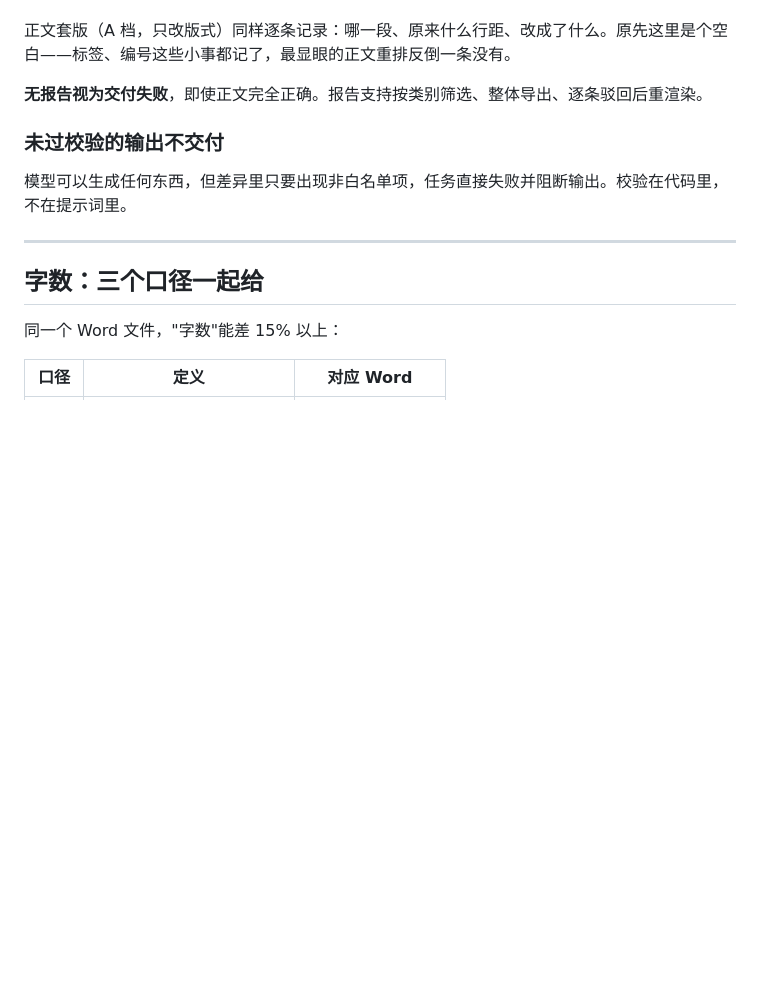
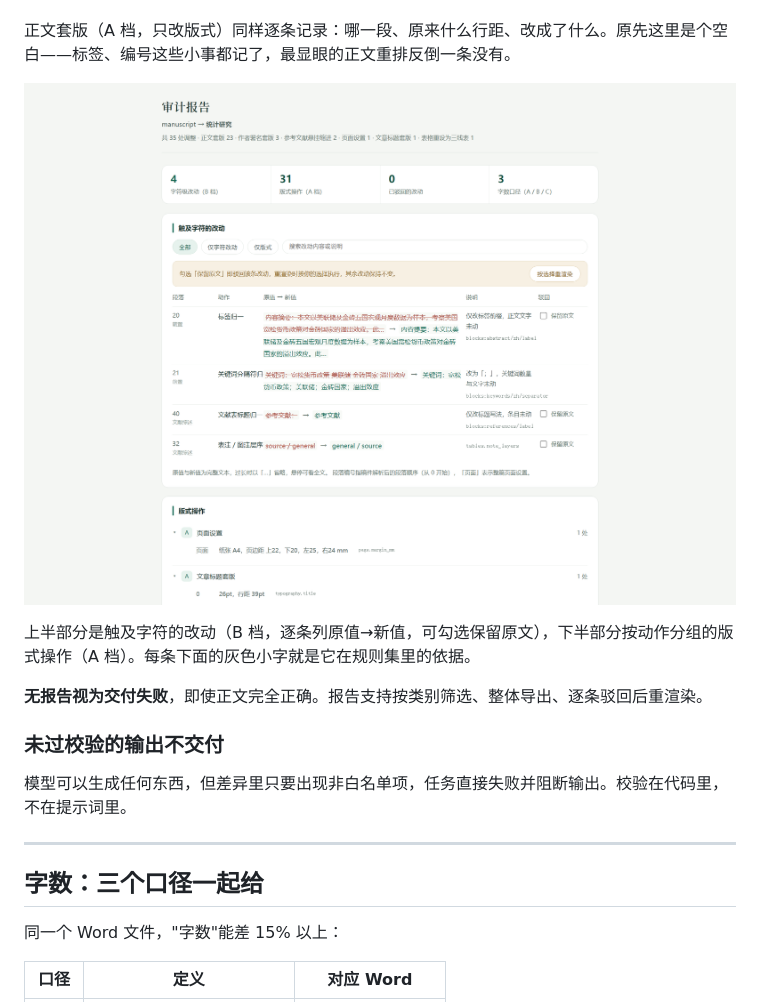
Before and after one commit to Sky-scrape/format-workshop, a Markdown page: README.md, the part around the change. GitHub-like rendering; pictures changed too: docs/screenshots/05-audit.png (added); blank space fills up the shorter version.

Commit message:
docs: README 补审计报告截图
「可审计」是核心承诺，之前四张图里没有一张是审计页本身。
这次的数据也是补完正文套版之后的真实结果：35 条改动，
其中 A 档 31 条、B 档 4 条，每条都带规则集依据。

```diff
--- a/README.md
+++ b/README.md
@@ -81,6 +81,10 @@
 **「依据」不是一句空话**——它指过去必须真能落到规则集里的一个值。`tools/rules_ref.py` 负责解析，指不到就报错，测试里逐条验。报告页上每条改动下面都印着这个引用，你可以自己去规则集里翻。
 
 正文套版（A 档，只改版式）同样逐条记录：哪一段、原来什么行距、改成了什么。原先这里是个空白——标签、编号这些小事都记了，最显眼的正文重排反倒一条没有。
+
+![审计报告](docs/screenshots/05-audit.png)
+
+上半部分是触及字符的改动（B 档，逐条列原值→新值，可勾选保留原文），下半部分按动作分组的版式操作（A 档）。每条下面的灰色小字就是它在规则集里的依据。
 
 **无报告视为交付失败**，即使正文完全正确。报告支持按类别筛选、整体导出、逐条驳回后重渲染。
 
```
